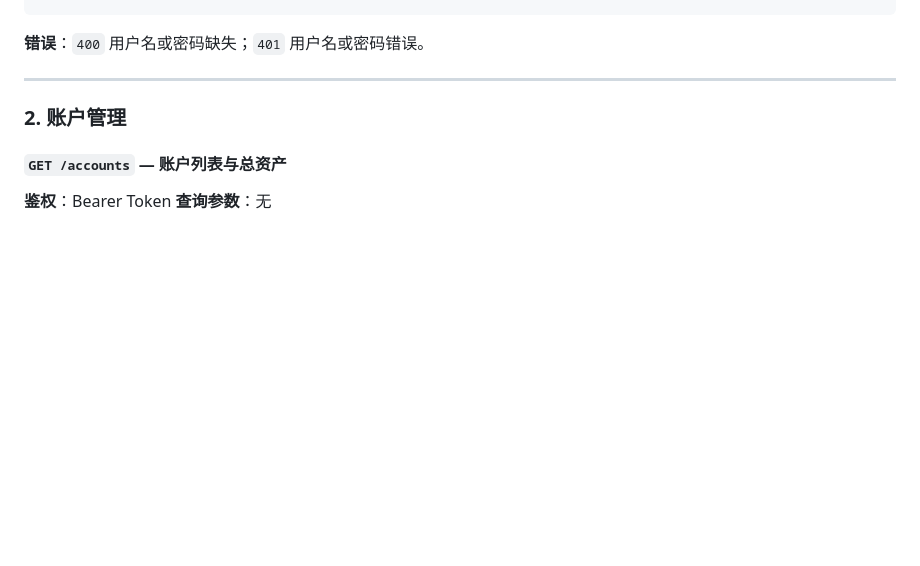
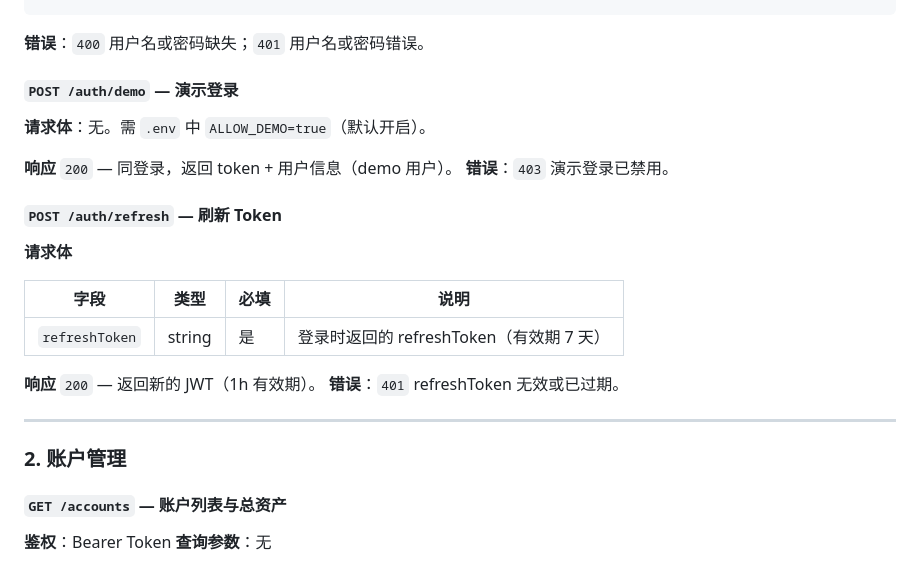
Before and after one commit to ZJX93/XIN-Wallet, a Markdown page: README.md, the part around one of its changes. GitHub-like rendering; blank space fills up the shorter version.

Commit message:
docs(api): add missing /auth/demo, /auth/refresh, full debts module (6 endpoints)

````diff
--- a/README.md
+++ b/README.md
@@ -290,6 +290,24 @@ npm start
 ```
 
 **错误**：`400` 用户名或密码缺失；`401` 用户名或密码错误。
+
+#### `POST /auth/demo` — 演示登录
+
+**请求体**：无。需 `.env` 中 `ALLOW_DEMO=true`（默认开启）。
+
+**响应** `200` — 同登录，返回 token + 用户信息（demo 用户）。
+**错误**：`403` 演示登录已禁用。
+
+#### `POST /auth/refresh` — 刷新 Token
+
+**请求体**
+
+| 字段 | 类型 | 必填 | 说明 |
+|---|---|---|---|
+| `refreshToken` | string | 是 | 登录时返回的 refreshToken（有效期 7 天） |
+
+**响应** `200` — 返回新的 JWT（1h 有效期）。
+**错误**：`401` refreshToken 无效或已过期。
 
 ---
 
````
Also changed, not shown: other parts of README.md (+58 -1 lines).
